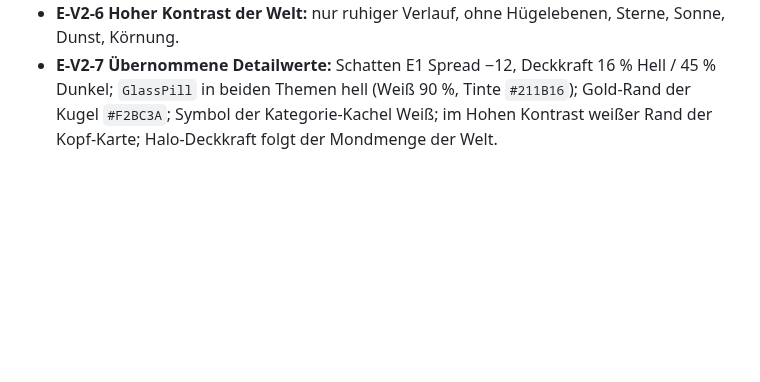
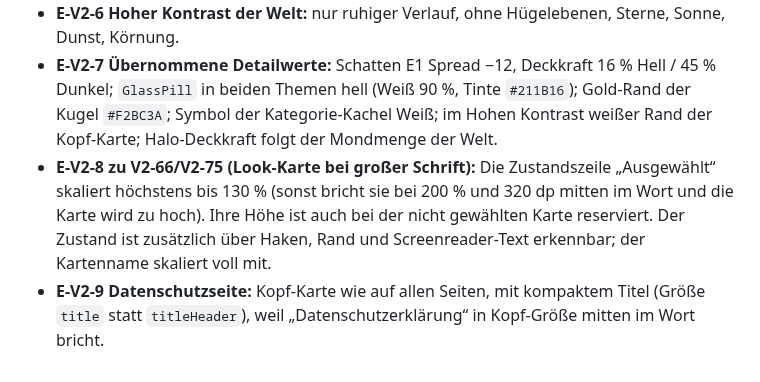
Before and after one commit to BuschyBuschmann/test, a Markdown page: docs/design/design-brief-v2.md, the part around the change. GitHub-like rendering; blank space fills up the shorter version.

Commit message:
Design-Brief v2: Errata E-V2-8 (Look-Karte bei großer Schrift) und E-V2-9 (Datenschutzseite)
Co-Authored-By: Claude Opus 5.5 <noreply@anthropic.com>
Claude-Session: https://claude.ai/code/session_01Ck3JuAWSeXZfvE4hCvkths

```diff
--- a/docs/design/design-brief-v2.md
+++ b/docs/design/design-brief-v2.md
@@ -363,3 +363,5 @@ Feed-Gestaltung, Community-Funktionen, KI-Kurzbriefing und Physio-KI (Ausschnitt
 - **E-V2-5 Onboarding-Kopf-Karten-Titel:** Schritt 1 „Wie soll Manny aussehen?“, 2 „Wie heißt du?“, 3 „Datenschutz“, 4 „Was hat’s erwischt?“, 5 „Wann war es?“; „Zurück“ auch auf Schritt 1.
 - **E-V2-6 Hoher Kontrast der Welt:** nur ruhiger Verlauf, ohne Hügelebenen, Sterne, Sonne, Dunst, Körnung.
 - **E-V2-7 Übernommene Detailwerte:** Schatten E1 Spread −12, Deckkraft 16 % Hell / 45 % Dunkel; `GlassPill` in beiden Themen hell (Weiß 90 %, Tinte `#211B16`); Gold-Rand der Kugel `#F2BC3A`; Symbol der Kategorie-Kachel Weiß; im Hohen Kontrast weißer Rand der Kopf-Karte; Halo-Deckkraft folgt der Mondmenge der Welt.
+- **E-V2-8 zu V2-66/V2-75 (Look-Karte bei großer Schrift):** Die Zustandszeile „Ausgewählt“ skaliert höchstens bis 130 % (sonst bricht sie bei 200 % und 320 dp mitten im Wort und die Karte wird zu hoch). Ihre Höhe ist auch bei der nicht gewählten Karte reserviert. Der Zustand ist zusätzlich über Haken, Rand und Screenreader-Text erkennbar; der Kartenname skaliert voll mit.
+- **E-V2-9 Datenschutzseite:** Kopf-Karte wie auf allen Seiten, mit kompaktem Titel (Größe `title` statt `titleHeader`), weil „Datenschutzerklärung“ in Kopf-Größe mitten im Wort bricht.
```
